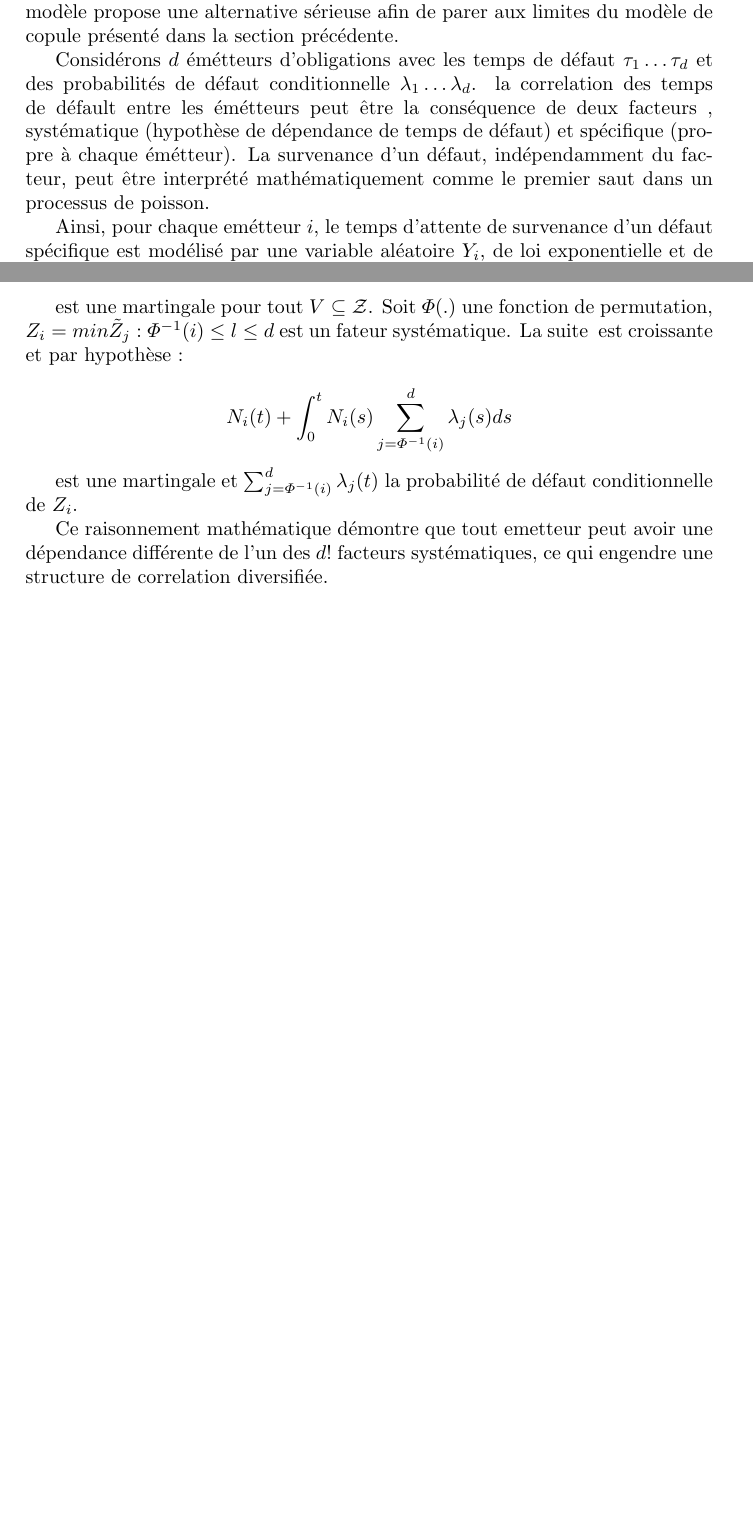
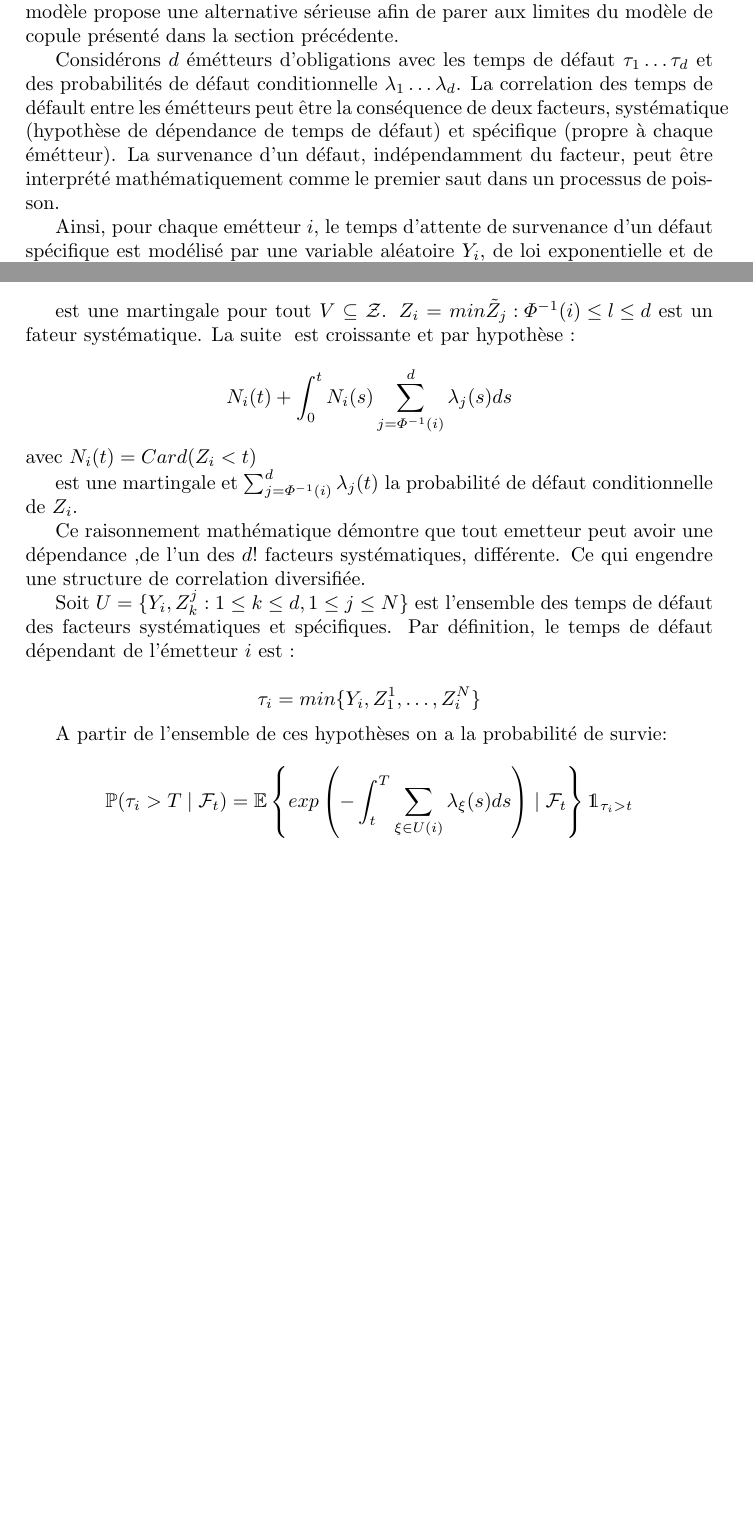
Before and after one commit to kevin0201/credit_risk, a LaTeX CV (resume.tex): two parts of pages 1 and 2 of 2, joined at a grey line, cut so that both start at the same text, the shorter picture padded with empty space. Compiled offline with pdfLaTeX.

Commit message:
proba de survie

```diff
--- a/resume.tex
+++ b/resume.tex
@@ -13,7 +13,7 @@
 
 	Cette section présente le modèle pour les défauts dépendants ou correlés. Ce modèle propose une alternative sérieuse afin de parer aux limites du modèle de copule présenté dans la section précédente.
 
-	Considérons $d$  émétteurs d'obligations avec les temps de défaut $ \tau_1 \ldots \tau_d $ et des probabilités de défaut conditionnelle $ \lambda_1 \ldots \lambda_d $. la correlation des temps de défault  entre les émétteurs peut être la conséquence de deux facteurs , systématique (hypothèse de dépendance de temps de défaut) et spécifique (propre à chaque émétteur). La survenance d'un défaut, indépendamment du facteur, peut être interprété mathématiquement comme le premier saut dans un processus de poisson.
+	Considérons $d$  émétteurs d'obligations avec les temps de défaut $ \tau_1 \ldots \tau_d $ et des probabilités de défaut conditionnelle $ \lambda_1 \ldots \lambda_d $. La correlation des temps de défault  entre les émétteurs peut être la conséquence de deux facteurs, systématique (hypothèse de dépendance de temps de défaut) et spécifique (propre à chaque émétteur). La survenance d'un défaut, indépendamment du facteur, peut être interprété mathématiquement comme le premier saut dans un processus de poisson.
 
 	Ainsi, pour chaque emétteur $ i $, le temps d'attente de survenance d'un défaut spécifique est modélisé par une variable aléatoire $ Y_i $, de loi exponentielle et de paramètre $ \lambda_i^{idio} $. Contrairement au modèle de copule qui considère une variable systématique unique, le modèle introduit une famille de variables exponentielles croissante $ Z_1 \ldots Z_d $, de paramètres $ \lambda_1^{syst} \ldots \lambda_d^{syst} $. Le temps de défaut individuel de chaque émetteur est :
 	$$ \tau_i = min\{ Y_i, Z_i\} $$
@@ -46,16 +46,24 @@
 	$$ \mathds{1}_{ \{ min_{ \xi \in V } \xi > t \} } + \int_0^{t} \mathds{1}_{ \{ min_{ \xi \in V } \xi > s \} } \sum_{\xi \in V} \lambda_\xi(s) ds $$
 
 
-	est une martingale pour tout $ V \subseteq \mathcal{Z} $. Soit $ \varPhi(.) $ une fonction de permutation, $ Z_i = min{\tilde{Z}_j : \varPhi^{-1}(i)\leq l \leq d } $ est un fateur systématique. La suite $  $ est croissante et par hypothèse :
+	est une martingale pour tout $ V \subseteq \mathcal{Z} $. $ Z_i = min{\tilde{Z}_j : \varPhi^{-1}(i)\leq l \leq d } $ est un fateur systématique. La suite $  $ est croissante et par hypothèse :
 
-	$$ N_i(t) + \int_0^{t} N_i(s)  \sum_{j=\varPhi^{-1}(i)}^d \lambda_j(s)ds $$
 
+	$$ N_i(t) + \int_0^{t} N_i(s)  \sum_{j=\varPhi^{-1}(i)}^d \lambda_j(s)ds $$ avec $ N_i(t) = Card(Z_i<t)  $
 
 
 	est une martingale et $ \sum_{j = \varPhi^{-1}(i)}^{d} \lambda_j(t) $ la probabilité de défaut conditionnelle de $ Z_i $.
 
-	Ce raisonnement mathématique démontre que tout emetteur peut avoir une dépendance différente de l'un des $ d! $ facteurs systématiques, ce qui engendre une structure de correlation diversifiée.
+	Ce raisonnement mathématique démontre que tout emetteur peut avoir une dépendance ,de l'un des $ d! $ facteurs systématiques, différente. Ce qui engendre une structure de correlation diversifiée.
 
+
+	Soit $ U = \{ Y_i,Z_k^{j}: 1\leq k \leq d, 1\leq j \leq N \}  $ est l'ensemble des temps de défaut des facteurs systématiques et spécifiques. Par définition, le temps de défaut dépendant de l'émetteur $ i $ est :
+
+	$$ \tau_i = min\{ Y_i,Z_1^{1},\ldots,Z_i^{N} \} $$
+
+	A partir de l'ensemble de ces hypothèses on a la probabilité de survie:
+
+	$$ \mathbb{P}(\tau_i>T \mid \mathcal{F}_t)  = \mathbb{E} \left\{ exp\left(-\int_t^T \sum_{\xi \in U(i)} \lambda_\xi(s)ds\right) \mid \mathcal{F}_t \right\} \mathds{1}_{\tau_i>t} $$
 
 
 \end{document}
```
